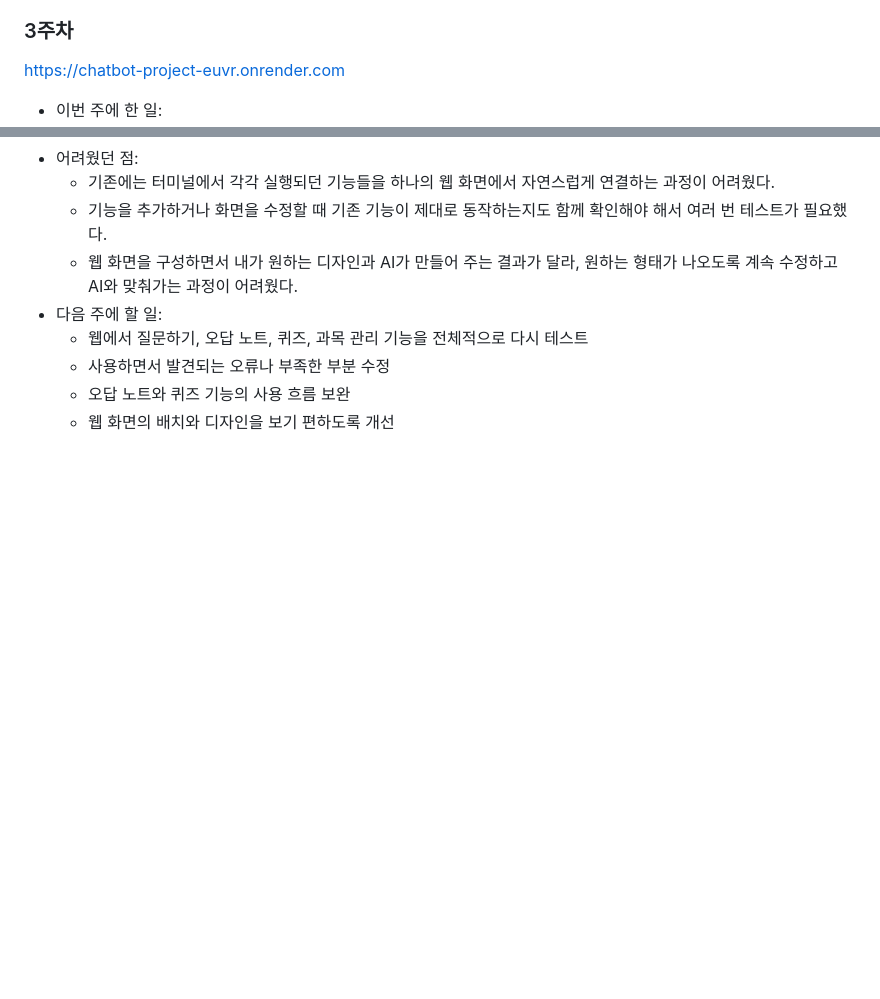
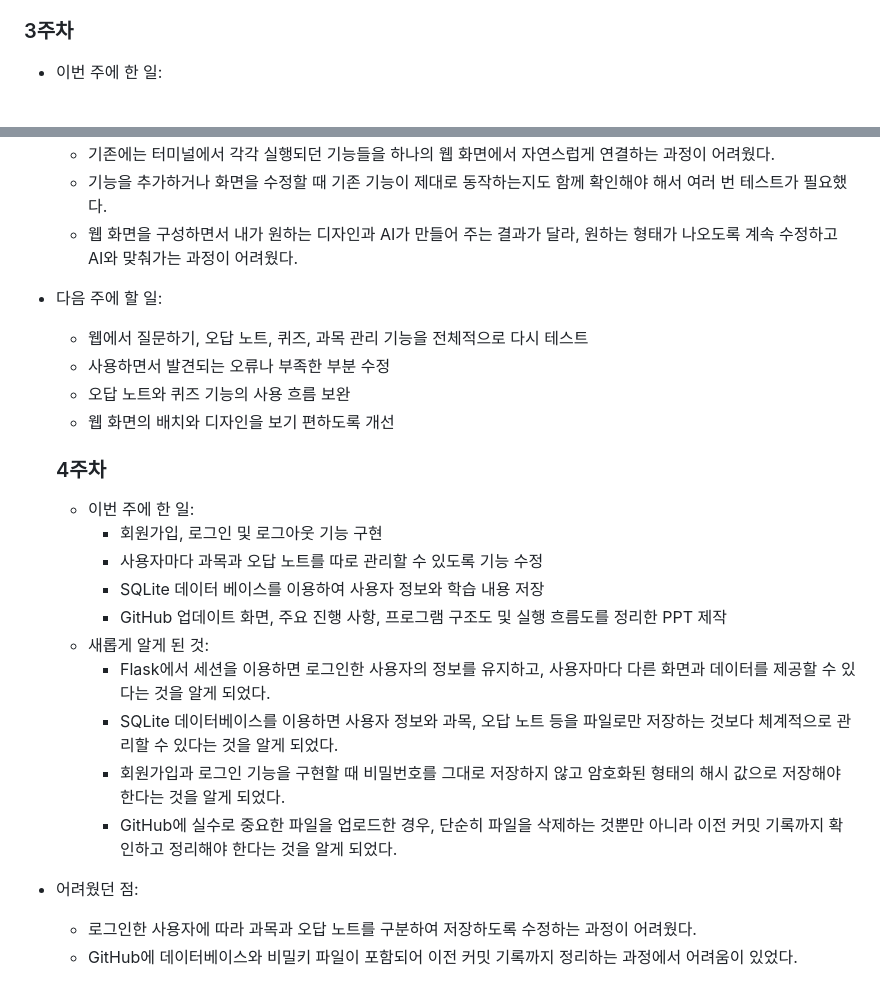
Before and after one commit to do0a/chatbot-project, a Markdown page: README.md, 2 parts joined by grey strips. GitHub-like rendering; blank space fills up the shorter version.

```diff
--- a/README.md
+++ b/README.md
@@ -79,7 +79,6 @@
   - 오답 노트와 퀴즈 기능을 추가로 테스트하고 부족한 부분 수정
 
 ### 3주차
-https://chatbot-project-euvr.onrender.com
 - 이번 주에 한 일:
   - 기존에 터미널에서 실행하던 AI 오답 노트 챗봇을 Flask를 이용한 웹 형태로 구현
   - 메인 화면에서 질문하기, 오답 노트, 퀴즈 풀기, 과목 관리 기능을 선택할 수 있도록 구성
@@ -101,3 +100,18 @@ https://chatbot-project-euvr.onrender.com
   - 사용하면서 발견되는 오류나 부족한 부분 수정
   - 오답 노트와 퀴즈 기능의 사용 흐름 보완
   - 웹 화면의 배치와 디자인을 보기 편하도록 개선
+
+  ### 4주차
+  - 이번 주에 한 일:
+    - 회원가입, 로그인 및 로그아웃 기능 구현
+    - 사용자마다 과목과 오답 노트를 따로 관리할 수 있도록 기능 수정
+    - SQLite 데이터 베이스를 이용하여 사용자 정보와 학습 내용 저장
+    - GitHub 업데이트 화면, 주요 진행 사항, 프로그램 구조도 및 실행 흐름도를 정리한 PPT 제작
+  - 새롭게 알게 된 것:
+    - Flask에서 세션을 이용하면 로그인한 사용자의 정보를 유지하고, 사용자마다 다른 화면과 데이터를 제공할 수 있다는 것을 알게 되었다.
+    - SQLite 데이터베이스를 이용하면 사용자 정보와 과목, 오답 노트 등을 파일로만 저장하는 것보다 체계적으로 관리할 수 있다는 것을 알게 되었다.
+    - 회원가입과 로그인 기능을 구현할 때 비밀번호를 그대로 저장하지 않고 암호화된 형태의 해시 값으로 저장해야 한다는 것을 알게 되었다.
+    - GitHub에 실수로 중요한 파일을 업로드한 경우, 단순히 파일을 삭제하는 것뿐만 아니라 이전 커밋 기록까지 확인하고 정리해야 한다는 것을 알게 되었다.
+- 어려웠던 점:
+    - 로그인한 사용자에 따라 과목과 오답 노트를 구분하여 저장하도록 수정하는 과정이 어려웠다.
+    - GitHub에 데이터베이스와 비밀키 파일이 포함되어 이전 커밋 기록까지 정리하는 과정에서 어려움이 있었다.
```
